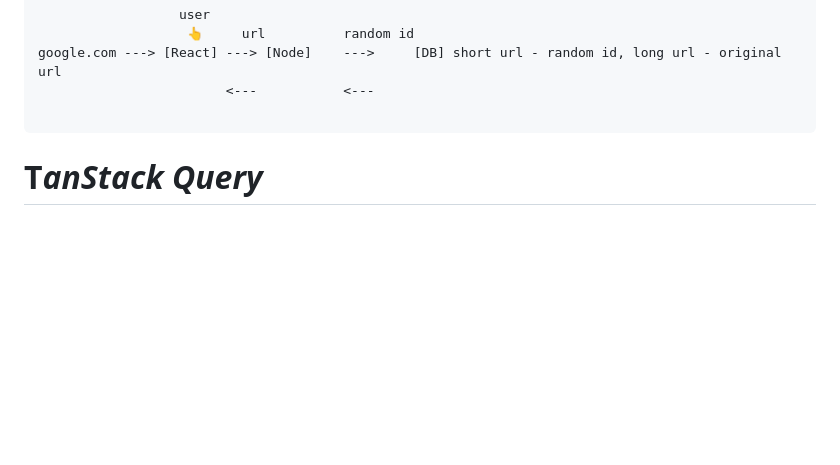
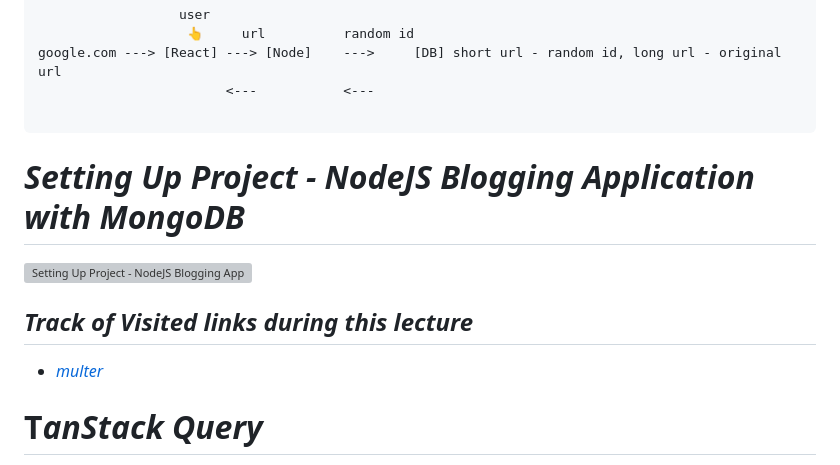
Before and after one commit to SumantaBhattacharya/MERN_P, a Markdown page: readme.md, the part around the change. Rendered like a GitHub page; blank space fills up the shorter version; grey boxes are pictures that could not be loaded.

Commit message:
Setting Up Project - NodeJS Blogging Application with MongoDB Documentation

````diff
--- a/readme.md
+++ b/readme.md
@@ -59,6 +59,13 @@ google.com ---> [React] ---> [Node]    --->     [DB] short url - random id, long
                         <---           <---
 
 ```
+
+# ***Setting Up Project - NodeJS Blogging Application with MongoDB***
+
+[![Setting Up Project - NodeJS Blogging Application with MongoDB](https://img.youtube.com/vi/6z6CR29gtds/0.jpg)](https://youtu.be/6z6CR29gtds?si=YmYOreK_qkkRh7Ls)
+
+## ***Track of Visited links during this lecture***
+- [*multer*](https://www.npmjs.com/package/multer)
 
 # T***anStack Query***
 *It’s a library that helps you manage the state of data you fetch from servers, like APIs, in your React applications.*
````
